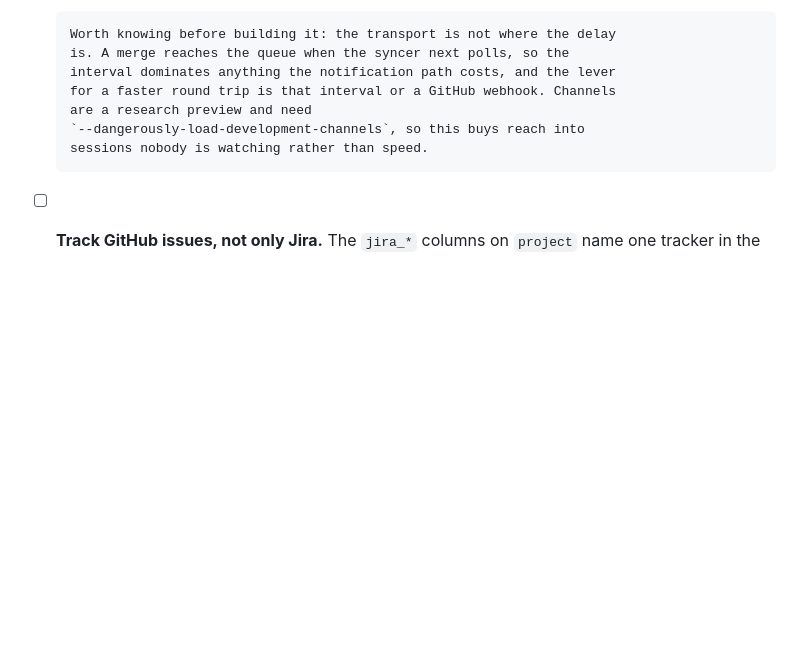
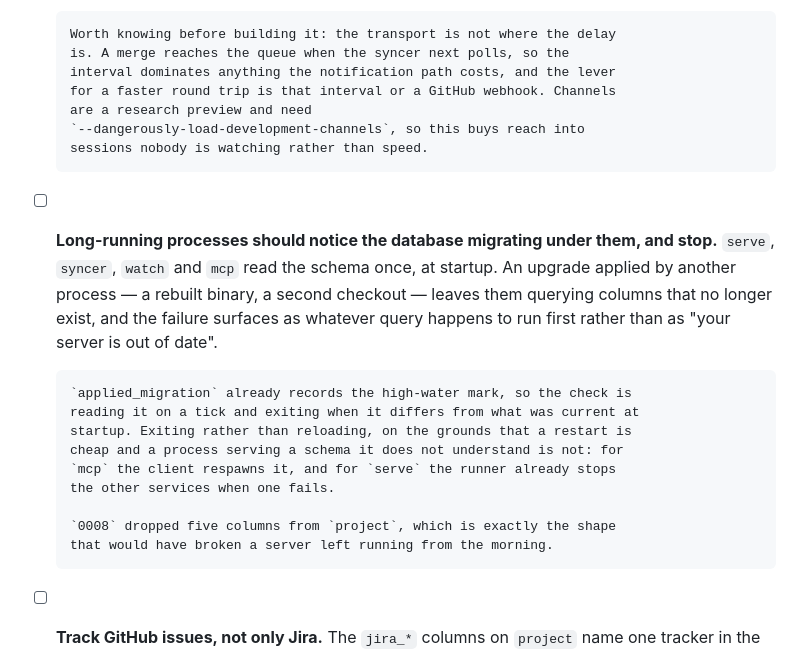
Before and after one commit to scottlaird/roz, a Markdown page: TODO.md, the part around the change. GitHub-like rendering; blank space fills up the shorter version.

Commit message:
Note that servers should stop when the schema moves under them
serve, syncer, watch and mcp read the schema once, at startup. An upgrade
applied by another process leaves them querying columns that are no longer
there, and it surfaces as whatever query runs first rather than as "your
server is out of date".

applied_migration already holds the high-water mark, so the check is reading
it on a tick and exiting when it differs from startup. Exiting rather than
reloading: a restart is cheap and a process serving a schema it does not
understand is not.

0008 dropping five columns from project is exactly the shape that would have
broken a server left running from the morning.

Co-Authored-By: Claude Opus 5 <noreply@anthropic.com>

```diff
--- a/TODO.md
+++ b/TODO.md
@@ -166,6 +166,22 @@ them.
       are a research preview and need
       `--dangerously-load-development-channels`, so this buys reach into
       sessions nobody is watching rather than speed.
+- [ ] **Long-running processes should notice the database migrating under
+      them, and stop.** `serve`, `syncer`, `watch` and `mcp` read the schema
+      once, at startup. An upgrade applied by another process — a rebuilt
+      binary, a second checkout — leaves them querying columns that no longer
+      exist, and the failure surfaces as whatever query happens to run first
+      rather than as "your server is out of date".
+
+      `applied_migration` already records the high-water mark, so the check is
+      reading it on a tick and exiting when it differs from what was current at
+      startup. Exiting rather than reloading, on the grounds that a restart is
+      cheap and a process serving a schema it does not understand is not: for
+      `mcp` the client respawns it, and for `serve` the runner already stops
+      the other services when one fails.
+
+      `0008` dropped five columns from `project`, which is exactly the shape
+      that would have broken a server left running from the morning.
 - [ ] **Track GitHub issues, not only Jira.** The `jira_*` columns on
       `project` name one tracker in the schema, in the entity, and in `todo
       project jira`. Home projects use GitHub issues, and the reader for them
```
